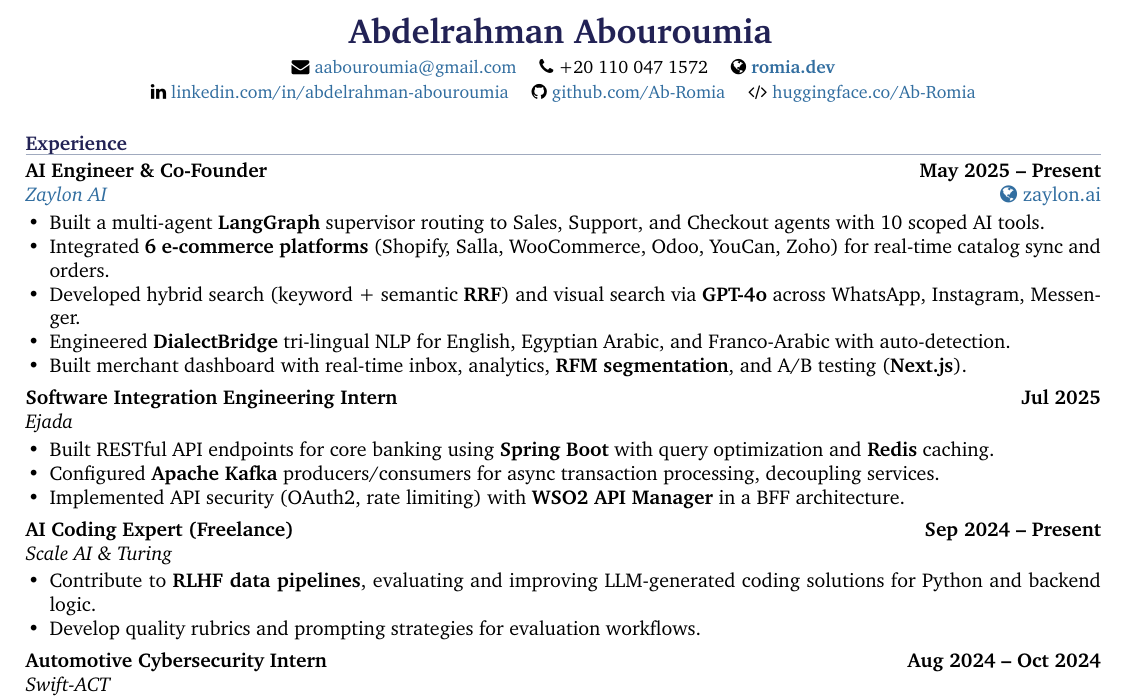
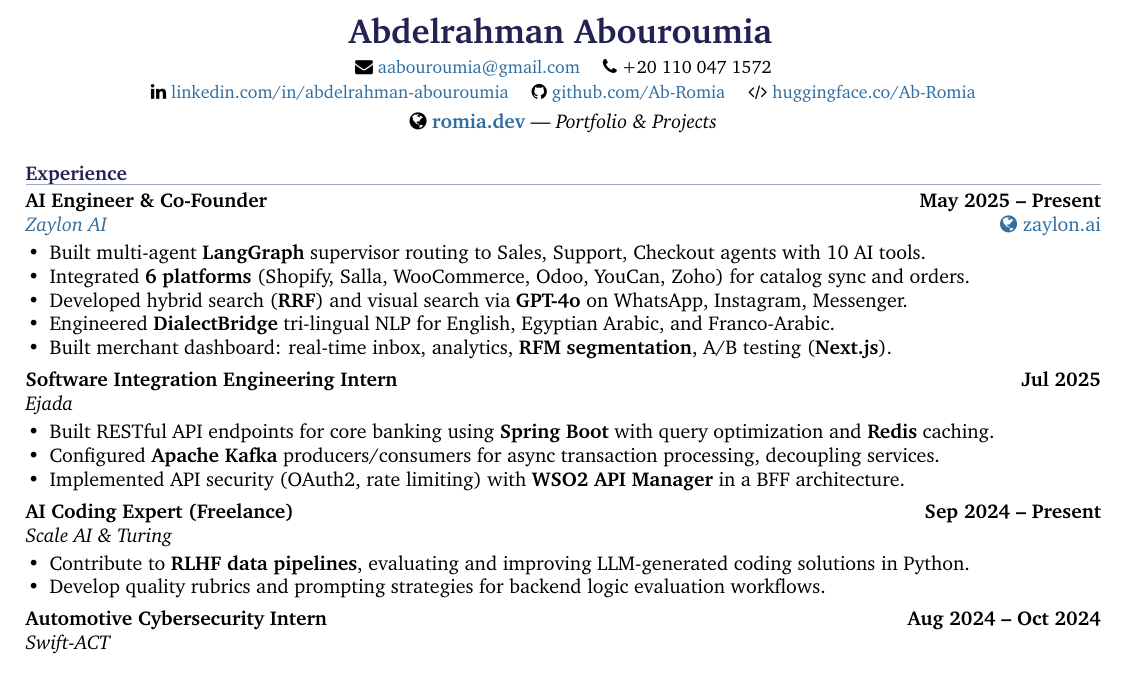
Before and after one commit to Ab-Romia/romia.dev, a LaTeX CV (abdelrahman_abouroumia_cv.tex): part of the page, cut so that both start at the same text. Compiled offline with pdfLaTeX.

Commit message:
Fix CV line wrapping, update downloadable PDF

```diff
--- a/abdelrahman_abouroumia_cv.tex
+++ b/abdelrahman_abouroumia_cv.tex
@@ -47,11 +47,11 @@
 
     \small
     \faEnvelope\ \href{mailto:aabouroumia@gmail.com}{aabouroumia@gmail.com} \quad
-    \faPhone\ +20 110 047 1572 \quad
-    \faGlobe\ \href{https://romia.dev}{\textbf{romia.dev}} \\[2pt]
+    \faPhone\ +20 110 047 1572 \\[2pt]
     \faLinkedin\ \href{https://linkedin.com/in/abdelrahman-abouroumia}{linkedin.com/in/abdelrahman-abouroumia} \quad
     \faGithub\ \href{https://github.com/Ab-Romia}{github.com/Ab-Romia} \quad
-    \faCode\ \href{https://huggingface.co/Ab-Romia}{huggingface.co/Ab-Romia}
+    \faCode\ \href{https://huggingface.co/Ab-Romia}{huggingface.co/Ab-Romia} \\[4pt]
+    {\normalsize \faGlobe\ \href{https://romia.dev}{\textbf{\color{secondarycolor}romia.dev}} --- \textit{Portfolio \& Projects}}
 \end{center}
 
 \vspace{-2pt}
@@ -62,11 +62,11 @@
 \textbf{AI Engineer \& Co-Founder} \hfill \textbf{May 2025 -- Present} \\
 \textit{\href{https://zaylon.ai}{Zaylon AI}} \hfill \href{https://zaylon.ai}{\faGlobe\ zaylon.ai}
 \begin{itemize}
-\item Built a multi-agent \textbf{LangGraph} supervisor routing to Sales, Support, and Checkout agents with 10 scoped AI tools.
-\item Integrated \textbf{6 e-commerce platforms} (Shopify, Salla, WooCommerce, Odoo, YouCan, Zoho) for real-time catalog sync and orders.
-\item Developed hybrid search (keyword + semantic \textbf{RRF}) and visual search via \textbf{GPT-4o} across WhatsApp, Instagram, Messenger.
-\item Engineered \textbf{DialectBridge} tri-lingual NLP for English, Egyptian Arabic, and Franco-Arabic with auto-detection.
-\item Built merchant dashboard with real-time inbox, analytics, \textbf{RFM segmentation}, and A/B testing (\textbf{Next.js}).
+\item Built multi-agent \textbf{LangGraph} supervisor routing to Sales, Support, Checkout agents with 10 AI tools.
+\item Integrated \textbf{6 platforms} (Shopify, Salla, WooCommerce, Odoo, YouCan, Zoho) for catalog sync and orders.
+\item Developed hybrid search (\textbf{RRF}) and visual search via \textbf{GPT-4o} on WhatsApp, Instagram, Messenger.
+\item Engineered \textbf{DialectBridge} tri-lingual NLP for English, Egyptian Arabic, and Franco-Arabic.
+\item Built merchant dashboard: real-time inbox, analytics, \textbf{RFM segmentation}, A/B testing (\textbf{Next.js}).
 \end{itemize}
 
 \vspace{2pt}
@@ -82,8 +82,8 @@
 \textbf{AI Coding Expert (Freelance)} \hfill \textbf{Sep 2024 -- Present} \\
 \textit{Scale AI \& Turing}
 \begin{itemize}
-\item Contribute to \textbf{RLHF data pipelines}, evaluating and improving LLM-generated coding solutions for Python and backend logic.
-\item Develop quality rubrics and prompting strategies for evaluation workflows.
+\item Contribute to \textbf{RLHF data pipelines}, evaluating and improving LLM-generated coding solutions in Python.
+\item Develop quality rubrics and prompting strategies for backend logic evaluation workflows.
 \end{itemize}
 
 \vspace{2pt}
```
Also changed, not shown: abdelrahman_abouroumia_cv.pdf, 1 other file.
